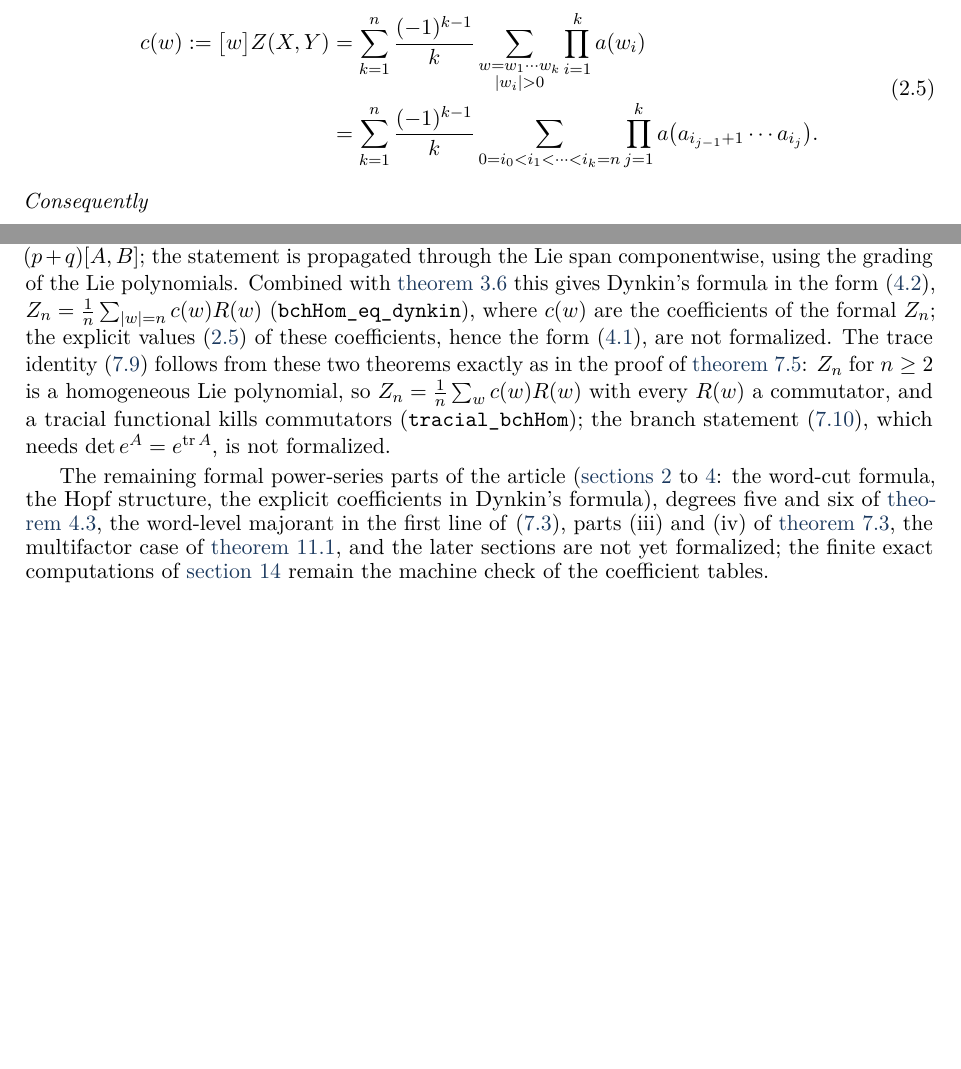
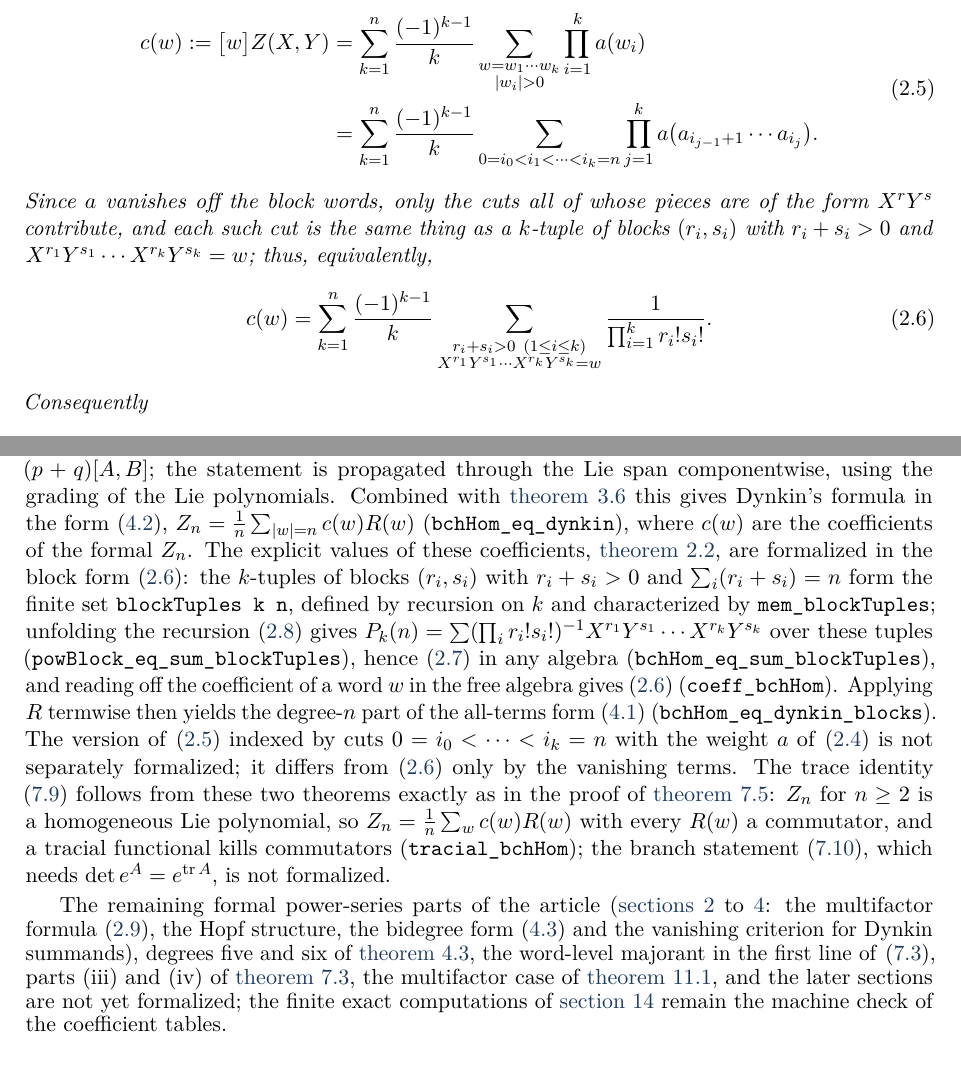
Before and after one commit to VladimirReshetnikov/BCH, a LaTeX paper (docs/combined/bch_combined.tex, which reads docs/combined/tex/02_formal.tex, docs/combined/tex/appendix_lean.tex): two parts of pages 8 and 75 of 76, joined at a grey line, cut so that both start at the same text, the shorter picture padded with empty space. Compiled offline with pdfLaTeX.

Commit message:
Lean: Theorem 2.2 (every associative BCH coefficient) and Dynkin's all-terms formula (4.1)
New module BCH/Formal/WordCut.lean:
- `blockTuples k n : Finset (Fin k → ℕ × ℕ)`, the k-tuples of blocks (rᵢ, sᵢ)
  of positive degree with Σ (rᵢ + sᵢ) = n, defined by recursion on k;
  `mem_blockTuples` characterizes membership; `sum_blockTuples_succ` unfolds
  a sum over (k+1)-tuples along the first block (disjoint unions + images
  under `Fin.cons`).
- `blockWord X Y rs = X^{r₁}Y^{s₁}⋯X^{r_k}Y^{s_k}` (any monoid; `map_blockWord`
  naturality), `blockWeight rs = ∏ (rᵢ! sᵢ!)⁻¹`, with cons lemmas.
- `powBlock_eq_sum_blockTuples`: (Uᵏ)ₙ = Σ_{rs} blockWeight rs • blockWord rs.
- `bchHom_eq_sum_blockTuples` (eq. 2.homblocks): the nonrecursive expansion
  Zₙ = Σ_{k<n} (-1)^k/(k+1) Σ_{rs ∈ blockTuples (k+1) n} weight • word, in
  any 𝕂-algebra.
- In the free algebra: `blockWord_gen` (block words are single words),
  `wordCoeff 𝕂 w := coeff of w in Z_{|w|}`, and `coeff_bchHom` /
  `wordCoeff_eq` (eq. 2.wordcut, block form): c(w) = Σ_k (-1)^{k-1}/k
  Σ_{tuples with word w} ∏ (rᵢ!sᵢ!)⁻¹; `coeff_bchHom_eq_wordCoeff`
  (Zₙ = Σ_{|w|=n} c(w) w). Adds a computable `DecidableEq` instance for
  `FreeMonoid (Fin 2)`.

Dynkin.lean: `bchHom_eq_dynkin_blocks`, the degree-n part of Dynkin's
all-terms formula (4.1): Zₙ = (1/n) Σ_k (-1)^{k-1}/k Σ_{rs} (∏ rᵢ!sᵢ!)⁻¹
R(X^{r₁}Y^{s₁}⋯X^{r_k}Y^{s_k}), from Zₙ = (1/n) R(Zₙ) and the block expansion.

Article: Theorem 2.2 gains the equivalent block form (2.wordblocks) of the
word-cut formula (the cuts with a nonvanishing weight are exactly the block
tuples); appendix rows for (2.homblocks), (2.wordcut)/(2.wordblocks), and
(4.1); explanatory paragraph; the not-yet-formalized list updated. PDF
rebuilt (76 pages). Root module and README updated.

Co-Authored-By: Claude Fable 5.1 <noreply@anthropic.com>

```diff
--- a/docs/combined/tex/02_formal.tex
+++ b/docs/combined/tex/02_formal.tex
@@ -124,6 +124,15 @@ For every nonempty word $w=a_1\cdots a_n$,
    \prod_{j=1}^{k}a\bigl(a_{i_{j-1}+1}\cdots a_{i_j}\bigr).
 \end{aligned}
 \end{equation}
+Since $a$ vanishes off the block words, only the cuts all of whose pieces
+are of the form $X^rY^s$ contribute, and each such cut is the same thing as
+a $k$-tuple of blocks $(r_i,s_i)$ with $r_i+s_i>0$ and
+$X^{r_1}Y^{s_1}\cdots X^{r_k}Y^{s_k}=w$; thus, equivalently,
+\begin{equation}\label{eq:wordblocks}
+ c(w)=\sum_{k=1}^{n}\frac{(-1)^{k-1}}{k}
+ \sum_{\substack{r_i+s_i>0\ (1\leq i\leq k)\\X^{r_1}Y^{s_1}\cdots X^{r_k}Y^{s_k}=w}}
+ \frac1{\prod_{i=1}^kr_i!s_i!}.
+\end{equation}
 Consequently
 \begin{equation}\label{eq:homblocks}
  Z_n=\sum_{w\in\{X,Y\}^n}c(w)\,w
--- a/docs/combined/tex/appendix_lean.tex
+++ b/docs/combined/tex/appendix_lean.tex
@@ -237,9 +246,22 @@ statement is propagated through the Lie span componentwise, using the
 grading of the Lie polynomials. Combined with \cref{thm:formalbch} this
 gives Dynkin's formula in the form \eqref{eq:dynkinword},
 $Z_n=\frac1n\sum_{|w|=n}c(w)R(w)$ (\texttt{bchHom\_eq\_dynkin}), where
-$c(w)$ are the coefficients of the formal $Z_n$; the explicit values
-\eqref{eq:wordcut} of these coefficients, hence the form \eqref{eq:dynkin},
-are not formalized. The trace identity \eqref{eq:trace} follows from these
+$c(w)$ are the coefficients of the formal $Z_n$. The explicit values of
+these coefficients, \cref{thm:wordcut}, are formalized in the block form
+\eqref{eq:wordblocks}: the $k$-tuples of blocks $(r_i,s_i)$ with
+$r_i+s_i>0$ and $\sum_i(r_i+s_i)=n$ form the finite set
+\texttt{blockTuples k n}, defined by recursion on $k$ and characterized by
+\texttt{mem\_blockTuples}; unfolding the recursion \eqref{eq:degreerec}
+gives $P_k(n)=\sum(\prod_ir_i!s_i!)^{-1}X^{r_1}Y^{s_1}\cdots X^{r_k}Y^{s_k}$
+over these tuples (\texttt{powBlock\_eq\_sum\_blockTuples}), hence
+\eqref{eq:homblocks} in any algebra (\texttt{bchHom\_eq\_sum\_blockTuples}),
+and reading off the coefficient of a word $w$ in the free algebra gives
+\eqref{eq:wordblocks} (\texttt{coeff\_bchHom}). Applying $R$ termwise then
+yields the degree-$n$ part of the all-terms form \eqref{eq:dynkin}
+(\texttt{bchHom\_eq\_dynkin\_blocks}). The version of \eqref{eq:wordcut}
+indexed by cuts $0=i_0<\dots<i_k=n$ with the weight $a$ of
+\eqref{eq:weight} is not separately formalized; it differs from
+\eqref{eq:wordblocks} only by the vanishing terms. The trace identity \eqref{eq:trace} follows from these
 two theorems exactly as in the proof of \cref{prop:trace}: $Z_n$ for
 $n\geq2$ is a homogeneous Lie polynomial, so $Z_n=\frac1n\sum_wc(w)R(w)$
 with every $R(w)$ a commutator, and a tracial functional kills commutators
@@ -247,8 +269,10 @@ with every $R(w)$ a commutator, and a tracial functional kills commutators
 which needs $\det e^A=e^{\tr A}$, is not formalized.
 
 The remaining formal power-series parts of the article
-(\cref{sec:formal,sec:hopf,sec:dynkin}: the word-cut formula, the Hopf
-structure, the explicit coefficients in Dynkin's formula), degrees five and six of
+(\cref{sec:formal,sec:hopf,sec:dynkin}: the multifactor formula
+\eqref{eq:manyexp}, the Hopf structure, the bidegree form
+\eqref{eq:bidegreeproj} and the vanishing criterion for Dynkin summands),
+degrees five and six of
 \cref{prop:lowdegree}, the word-level majorant in the first
 line of \eqref{eq:majorant}, parts (iii) and (iv) of \cref{thm:convergence},
 the multifactor case of \cref{lem:tail}, and the later sections are not yet
```
Also changed, not shown: docs/combined/bch_combined.pdf, lean/README.md, docs/combined/tex/appendix_lean.tex (9 more changed lines), 3 other files.
